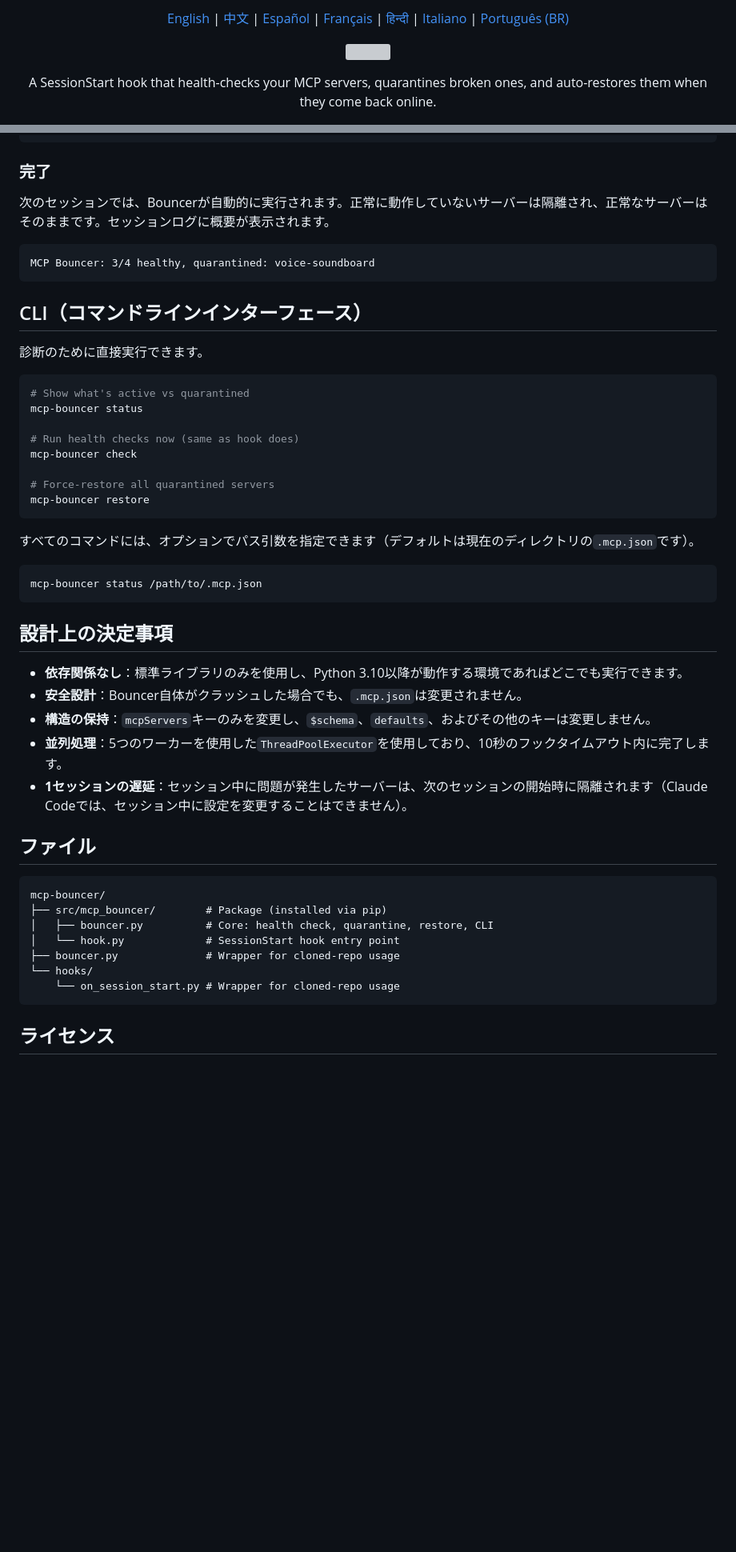
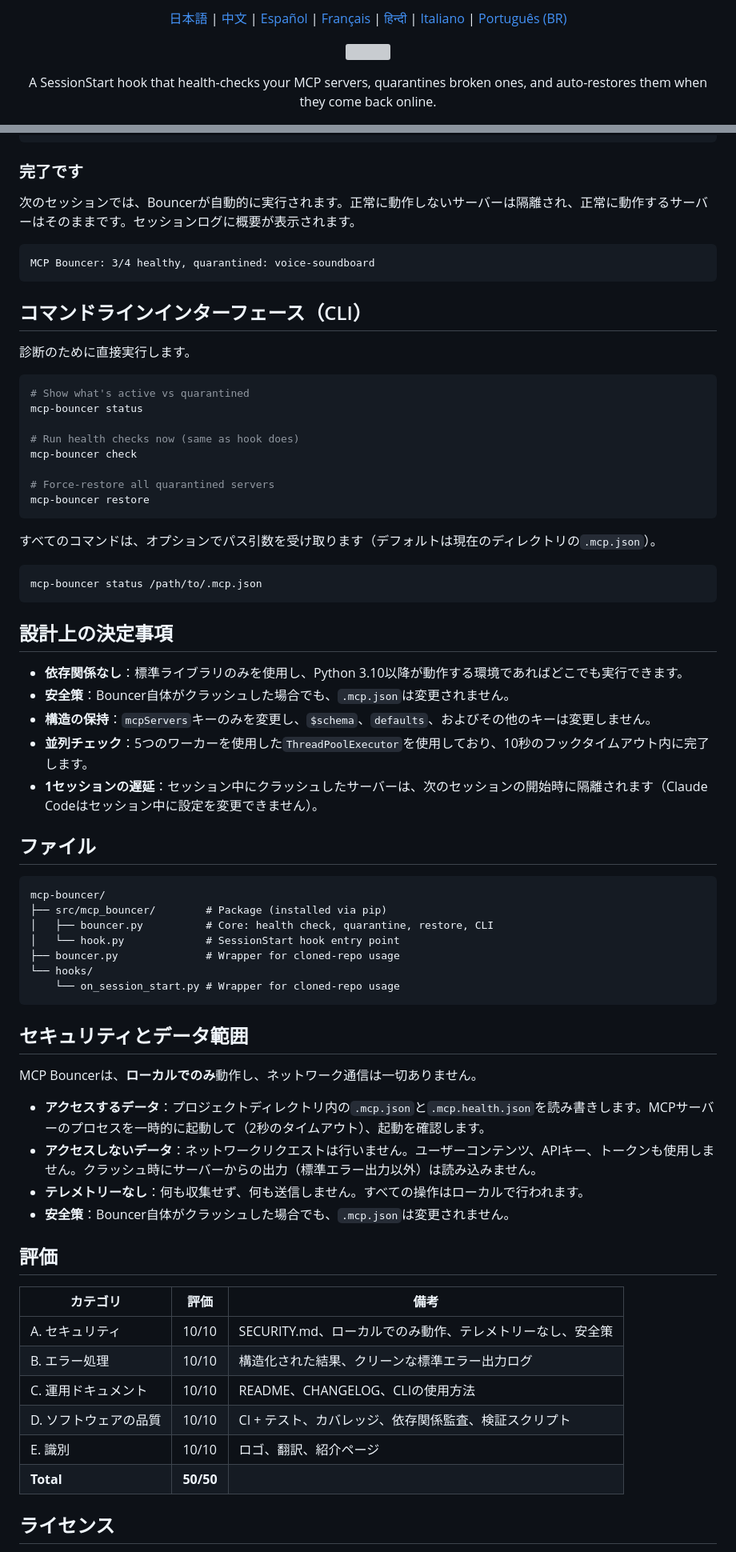
Before and after one commit to mcp-tool-shop-org/mcp-bouncer, a Markdown page: README.ja.md, 2 parts joined by grey strips. Shown at 80% size. Rendered like a GitHub page; blank space fills up the shorter version; grey boxes are pictures that could not be loaded.

Commit message:
Update translated READMEs (7 languages) — Security & Data Scope, scorecard
Co-Authored-By: Claude Opus 4.6 <noreply@anthropic.com>

````diff
--- a/README.ja.md
+++ b/README.ja.md
@@ -1,5 +1,5 @@
 <p align="center">
-  <a href="README.md">English</a> | <a href="README.zh.md">中文</a> | <a href="README.es.md">Español</a> | <a href="README.fr.md">Français</a> | <a href="README.hi.md">हिन्दी</a> | <a href="README.it.md">Italiano</a> | <a href="README.pt-BR.md">Português (BR)</a>
+  <a href="README.ja.md">日本語</a> | <a href="README.zh.md">中文</a> | <a href="README.es.md">Español</a> | <a href="README.fr.md">Français</a> | <a href="README.hi.md">हिन्दी</a> | <a href="README.it.md">Italiano</a> | <a href="README.pt-BR.md">Português (BR)</a>
 </p>
 
 <p align="center">
@@ -118,17 +119,17 @@ git clone https://github.com/mcp-tool-shop-org/mcp-bouncer.git
 }
 ```
 
-### 完了
+### 完了です
 
-次のセッションでは、Bouncerが自動的に実行されます。正常に動作していないサーバーは隔離され、正常なサーバーはそのままです。セッションログに概要が表示されます。
+次のセッションでは、Bouncerが自動的に実行されます。正常に動作しないサーバーは隔離され、正常に動作するサーバーはそのままです。セッションログに概要が表示されます。
 
 ```
 MCP Bouncer: 3/4 healthy, quarantined: voice-soundboard
 ```
 
-## CLI（コマンドラインインターフェース）
+## コマンドラインインターフェース（CLI）
 
-診断のために直接実行できます。
+診断のために直接実行します。
 
 ```bash
 # Show what's active vs quarantined
@@ -141,7 +142,7 @@ mcp-bouncer check
 mcp-bouncer restore
 ```
 
-すべてのコマンドには、オプションでパス引数を指定できます（デフォルトは現在のディレクトリの`.mcp.json`です）。
+すべてのコマンドは、オプションでパス引数を受け取ります（デフォルトは現在のディレクトリの`.mcp.json`）。
 
 ```bash
 mcp-bouncer status /path/to/.mcp.json
@@ -150,10 +151,10 @@ mcp-bouncer status /path/to/.mcp.json
 ## 設計上の決定事項
 
 - **依存関係なし**：標準ライブラリのみを使用し、Python 3.10以降が動作する環境であればどこでも実行できます。
-- **安全設計**：Bouncer自体がクラッシュした場合でも、`.mcp.json`は変更されません。
+- **安全策**：Bouncer自体がクラッシュした場合でも、`.mcp.json`は変更されません。
 - **構造の保持**：`mcpServers`キーのみを変更し、`$schema`、`defaults`、およびその他のキーは変更しません。
-- **並列処理**：5つのワーカーを使用した`ThreadPoolExecutor`を使用しており、10秒のフックタイムアウト内に完了します。
-- **1セッションの遅延**：セッション中に問題が発生したサーバーは、次のセッションの開始時に隔離されます（Claude Codeでは、セッション中に設定を変更することはできません）。
+- **並列チェック**：5つのワーカーを使用した`ThreadPoolExecutor`を使用しており、10秒のフックタイムアウト内に完了します。
+- **1セッションの遅延**：セッション中にクラッシュしたサーバーは、次のセッションの開始時に隔離されます（Claude Codeはセッション中に設定を変更できません）。
 
 ## ファイル
 
@@ -167,6 +168,26 @@ mcp-bouncer/
     └── on_session_start.py # Wrapper for cloned-repo usage
 ```
 
+## セキュリティとデータ範囲
+
+MCP Bouncerは、**ローカルでのみ**動作し、ネットワーク通信は一切ありません。
+
+- **アクセスするデータ**：プロジェクトディレクトリ内の`.mcp.json`と`.mcp.health.json`を読み書きします。MCPサーバーのプロセスを一時的に起動して（2秒のタイムアウト）、起動を確認します。
+- **アクセスしないデータ**：ネットワークリクエストは行いません。ユーザーコンテンツ、APIキー、トークンも使用しません。クラッシュ時にサーバーからの出力（標準エラー出力以外）は読み込みません。
+- **テレメトリーなし**：何も収集せず、何も送信しません。すべての操作はローカルで行われます。
+- **安全策**：Bouncer自体がクラッシュした場合でも、`.mcp.json`は変更されません。
+
+## 評価
+
+| カテゴリ | 評価 | 備考 |
+|----------|-------|-------|
+| A. セキュリティ | 10/10 | SECURITY.md、ローカルでのみ動作、テレメトリーなし、安全策 |
+| B. エラー処理 | 10/10 | 構造化された結果、クリーンな標準エラー出力ログ |
+| C. 運用ドキュメント | 10/10 | README、CHANGELOG、CLIの使用方法 |
+| D. ソフトウェアの品質 | 10/10 | CI + テスト、カバレッジ、依存関係監査、検証スクリプト |
+| E. 識別 | 10/10 | ロゴ、翻訳、紹介ページ |
+| **Total** | **50/50** | |
+
 ## ライセンス
 
 MIT
````
Also changed, not shown: other parts of README.ja.md (+9 -8 lines), README.es.md (+37 -16 lines), README.zh.md (+32 -11 lines).
